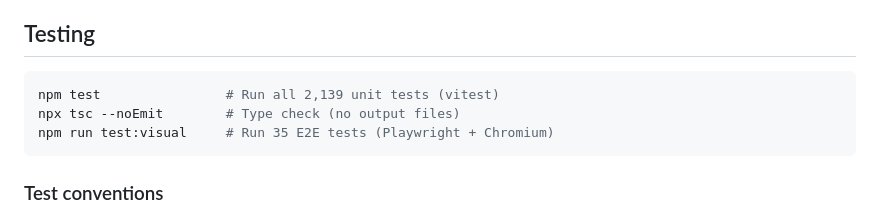
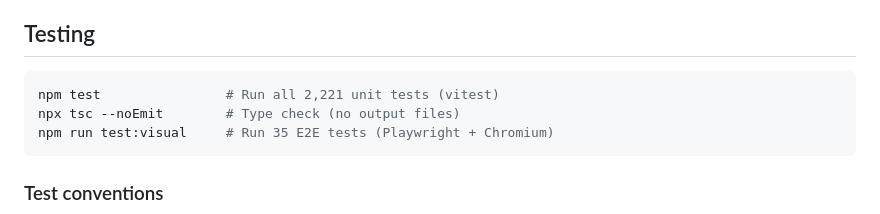
Before and after one commit to shandley/openpretext, a Markdown page: CONTRIBUTING.md, the part around the change. GitHub-like rendering.

````diff
--- a/CONTRIBUTING.md
+++ b/CONTRIBUTING.md
@@ -46,7 +46,7 @@ Key principles:
 ## Testing
 
 ```bash
-npm test                # Run all 2,139 unit tests (vitest)
+npm test                # Run all 2,221 unit tests (vitest)
 npx tsc --noEmit        # Type check (no output files)
 npm run test:visual     # Run 35 E2E tests (Playwright + Chromium)
 ```
````
Also changed, not shown: CLAUDE.md (+5 -5 lines), README.md (+2 -2 lines).
